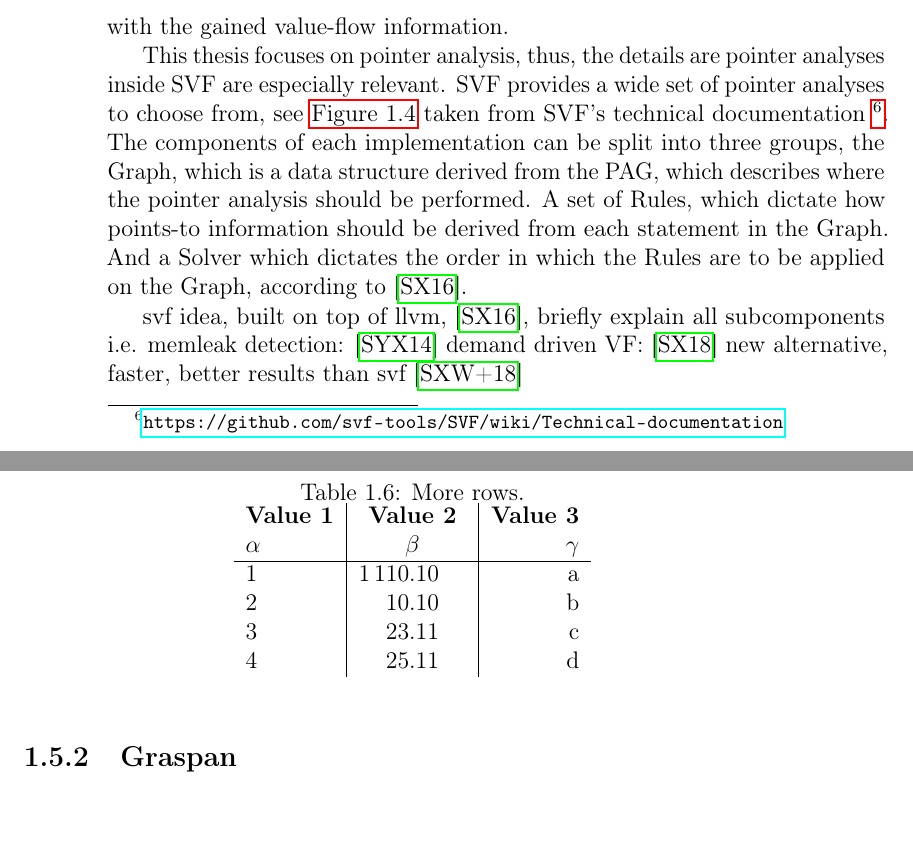
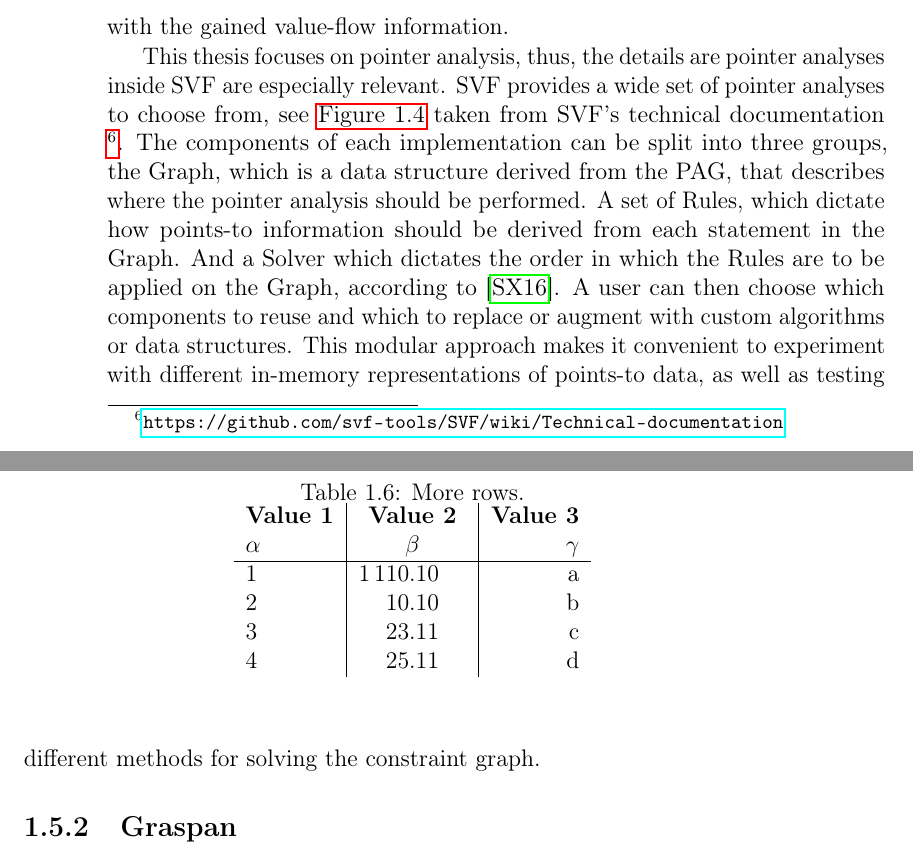
Before and after one commit to lukasboettcher/msc-paper, a LaTeX thesis (main.tex, which reads include/chap1_introduction.tex): two parts of pages 40 and 41 of 50, joined at a grey line, cut so that both start at the same text. Compiled offline with pdfLaTeX.

Commit message:
argue svf modularity

```diff
--- a/include/chap1_introduction.tex
+++ b/include/chap1_introduction.tex
@@ -898,11 +898,10 @@ This thesis focuses on pointer analysis, thus, the details are pointer analyses
     \caption{The class hierarchy of pointer analysis implementations in SVF.}
     \label{fig:pta-svf}
 \end{figure}
-The components of each implementation can be split into three groups, the Graph, which is a data structure derived from the PAG, which describes where the pointer analysis should be performed.
+The components of each implementation can be split into three groups, the Graph, which is a data structure derived from the PAG, that describes where the pointer analysis should be performed.
 A set of Rules, which dictate how points-to information should be derived from each statement in the Graph. And a Solver which dictates the order in which the Rules are to be applied on the Graph, according to \cite{sui2016svf}.
-
-
-svf idea, built on top of llvm, \cite{sui2016svf}, briefly explain all subcomponents i.e. memleak detection: \cite{sui2014detecting} demand driven VF: \cite{sui2018value} new alternative, faster, better results than svf \cite{shi2018pinpoint}
+A user can then choose which components to reuse and which to replace or augment with custom algorithms or data structures.
+This modular approach makes it convenient to experiment with different in-memory representations of points-to data, as well as testing different methods for solving the constraint graph.
 \subsection{Graspan}
 original idea \cite{zheng2008demand} big data approach on cpu \cite{wang2017graspan} and gpu \cite{zuo2021systemizing} alternative impl \cite{gu2020towards} based on \cite{mendez2012gpu} and \cite{mendez2010parallel}
 
```
